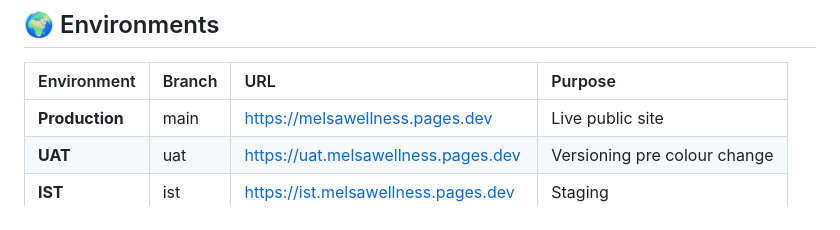
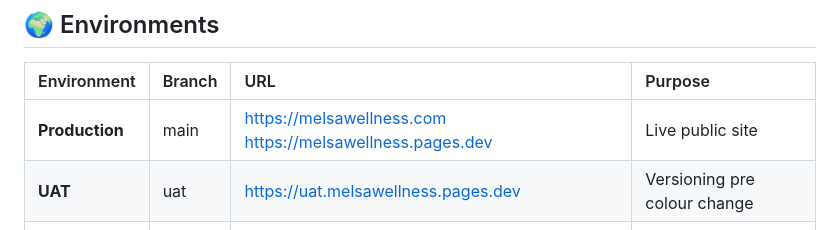
Before and after one commit to EILYCD/MELSA-website, a Markdown page: README.md, the part around the change. GitHub-like rendering.

Commit message:
Update README.md
with new domain [skip ci]

```diff
--- a/README.md
+++ b/README.md
@@ -3,7 +3,7 @@
 ## 🌍 Environments
 | Environment | Branch | URL | Purpose |
 | :--- | :--- | :--- | :--- |
-| **Production** | main | https://melsawellness.pages.dev | Live public site |
+| **Production** | main | https://melsawellness.com https://melsawellness.pages.dev | Live public site |
 | **UAT** | uat | https://uat.melsawellness.pages.dev | Versioning pre colour change |
 | **IST** | ist | https://ist.melsawellness.pages.dev | Staging |
 | **DEV** | dev | https://dev.melsawellness.pages.dev | Testing new features |
```
